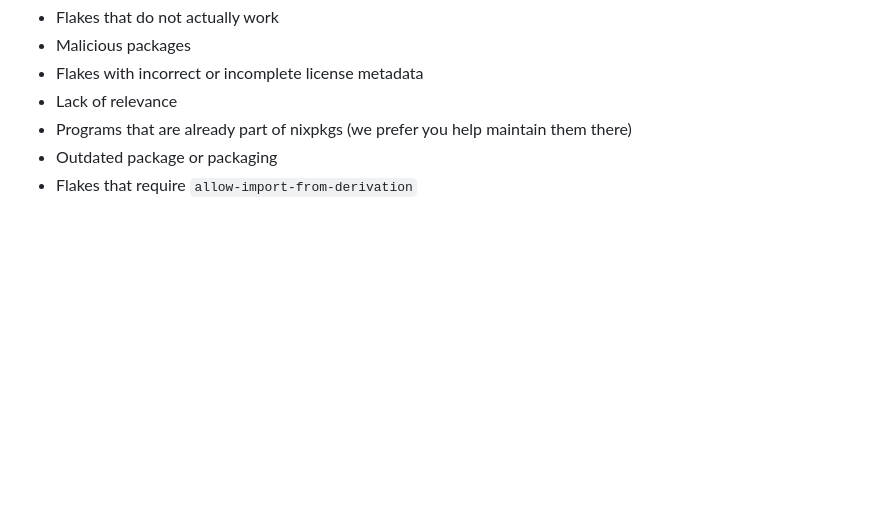
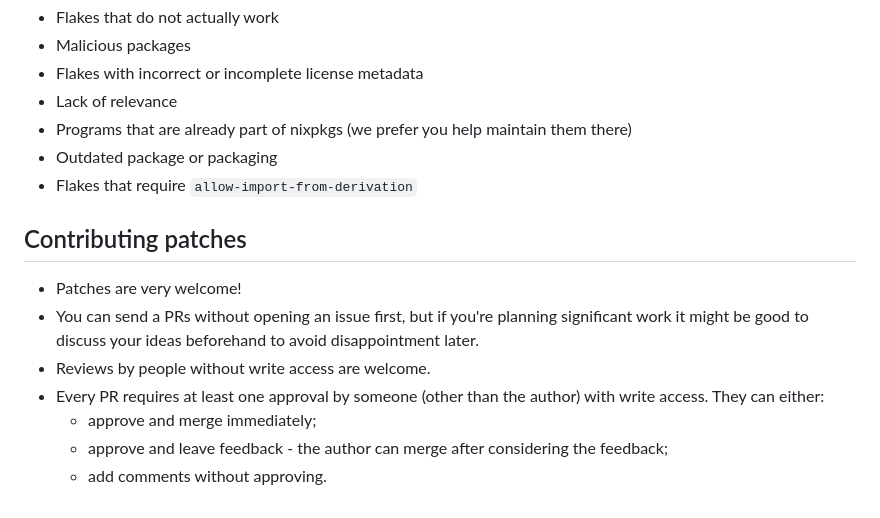
Before and after one commit to NixOS/nixos-search, a Markdown page: README.md, the part around the change. GitHub-like rendering; blank space fills up the shorter version.

Commit message:
docs: add PR review policy to the README (#988)

```diff
--- a/README.md
+++ b/README.md
@@ -123,3 +123,13 @@ We generally try to include a wide range of flakes that could be of interest to
 - Programs that are already part of nixpkgs (we prefer you help maintain them there)
 - Outdated package or packaging
 - Flakes that require `allow-import-from-derivation`
+
+## Contributing patches
+
+- Patches are very welcome!
+- You can send a PRs without opening an issue first, but if you're planning significant work it might be good to discuss your ideas beforehand to avoid disappointment later.
+- Reviews by people without write access are welcome.
+- Every PR requires at least one approval by someone (other than the author) with write access. They can either:
+  - approve and merge immediately;
+  - approve and leave feedback - the author can merge after considering the feedback;
+  - add comments without approving.
```
